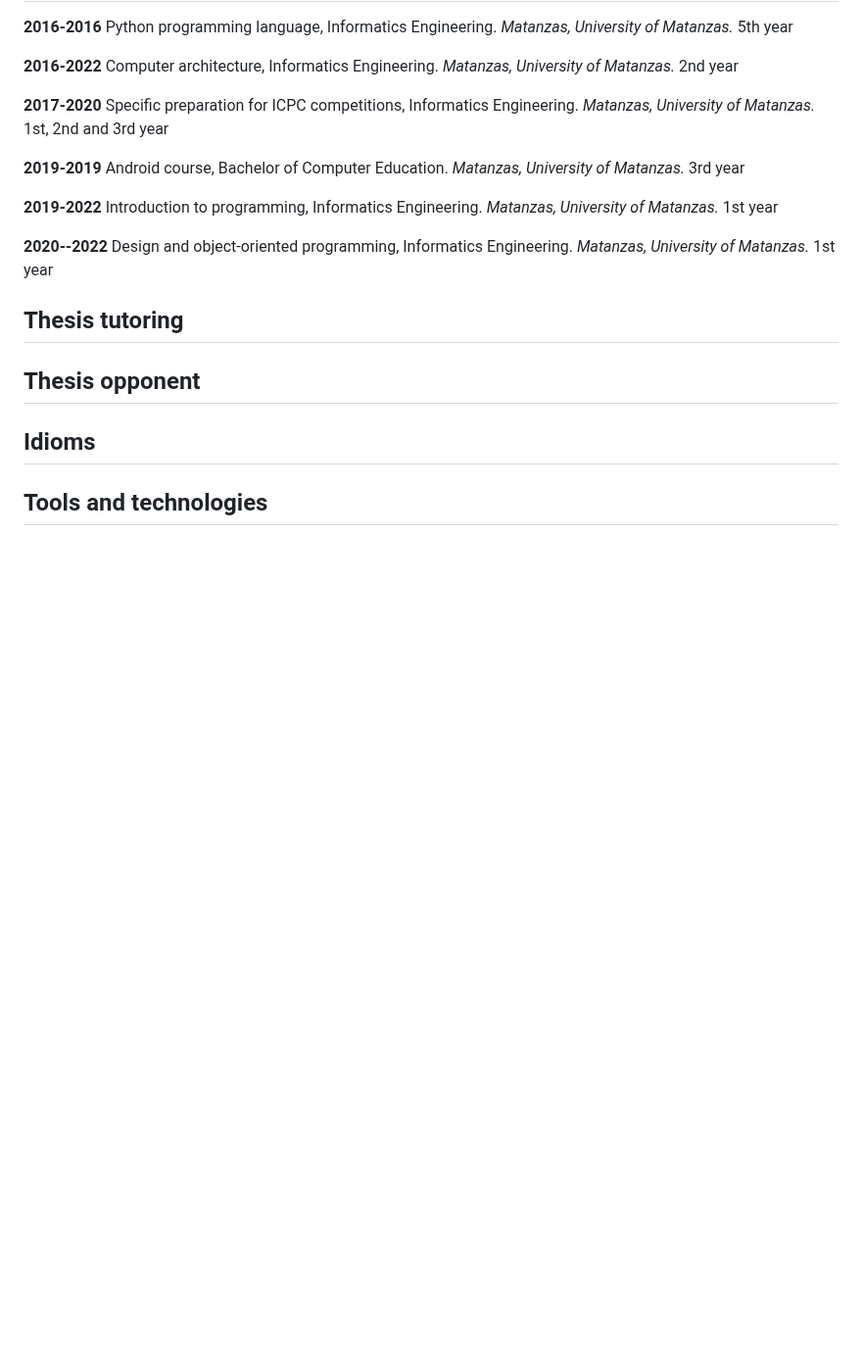
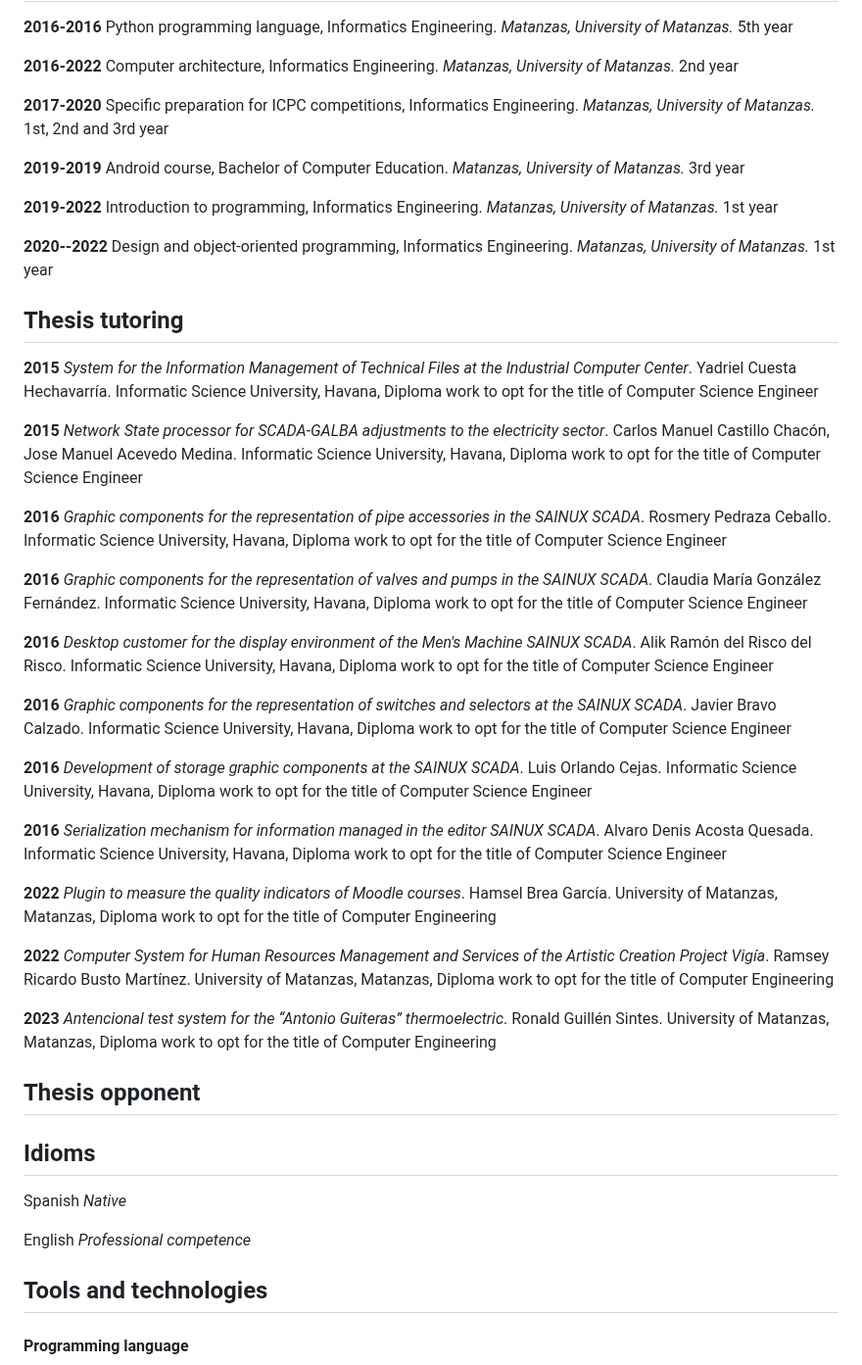
Before and after one commit to vasha54/vasha54, a Markdown page: README.md, the part around one of its changes. Shown at 98% size. Drawn GitHub-style; blank space fills up the shorter version.

Commit message:
Actualizando perfil

```diff
--- a/README.md
+++ b/README.md
@@ -79,10 +79,38 @@ The work was based on the development of a mechanism for incorporating SVG graph
 
 ## Thesis tutoring
 
+**2015** *System for the Information Management of Technical Files at the Industrial Computer Center*. Yadriel Cuesta Hechavarría. Informatic Science University, Havana, Diploma work to opt for the title of Computer Science Engineer
+
+**2015** *Network State processor for SCADA-GALBA adjustments to the electricity sector*. Carlos Manuel Castillo Chacón, Jose Manuel Acevedo Medina. Informatic Science University, Havana, Diploma work to opt for the title of Computer Science Engineer
+
+**2016** *Graphic components for the representation of pipe accessories in the SAINUX SCADA*. Rosmery Pedraza Ceballo. Informatic Science University, Havana, Diploma work to opt for the title of Computer Science Engineer
+
+**2016** *Graphic components for the representation of valves and pumps in the SAINUX SCADA*. Claudia María González Fernández. Informatic Science University, Havana, Diploma work to opt for the title of Computer Science Engineer
+
+**2016** *Desktop customer for the display environment of the Men's Machine SAINUX SCADA*. Alik Ramón del Risco del Risco. Informatic Science University, Havana, Diploma work to opt for the title of Computer Science Engineer
+
+**2016** *Graphic components for the representation of switches and selectors at the SAINUX SCADA*. Javier Bravo Calzado. Informatic Science University, Havana, Diploma work to opt for the title of Computer Science Engineer
+
+**2016** *Development of storage graphic components at the SAINUX SCADA*. Luis Orlando Cejas. Informatic Science University, Havana, Diploma work to opt for the title of Computer Science Engineer
+
+**2016** *Serialization mechanism for information managed in the editor SAINUX SCADA*. Alvaro Denis Acosta Quesada. Informatic Science University, Havana, Diploma work to opt for the title of Computer Science Engineer
+
+**2022** *Plugin to measure the quality indicators of Moodle courses*. Hamsel Brea García. University of Matanzas, Matanzas, Diploma work to opt for the title of Computer Engineering
+
+**2022** *Computer System for Human Resources Management and Services of the Artistic Creation Project Vigía*. Ramsey Ricardo Busto Martínez. University of Matanzas, Matanzas, Diploma work to opt for the title of Computer Engineering
+
+**2023** *Antencional test system for the “Antonio Guiteras” thermoelectric*. Ronald Guillén Sintes. University of Matanzas, Matanzas, Diploma work to opt for the title of Computer Engineering
+
+
 ## Thesis opponent
 
 ## Idioms
 
+Spanish *Native*
+
+English *Professional competence*
+
 ## Tools and technologies
 
+#### Programming language
 <img src="https://github.com/vasha54/vasha54/blob/main/img/c_.svg" title="C"  width="50" height="50"> <img src="https://github.com/vasha54/vasha54/blob/main/img/c.svg" title="C++"  width="50" height="50">
```
Also changed, not shown: other parts of README.md (+4 -1 lines), img/java.png (added), img/python.png (added), 4 other files.
